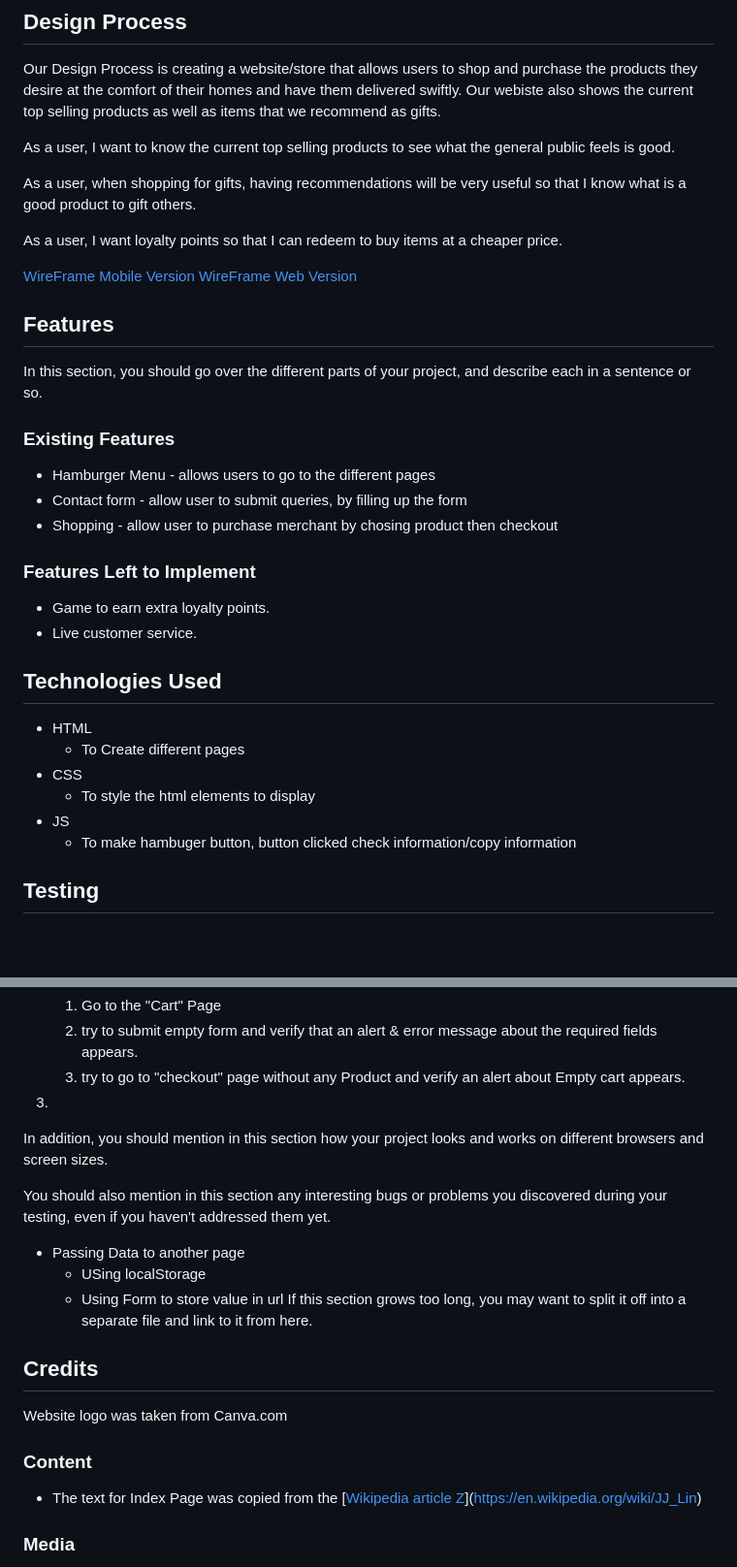
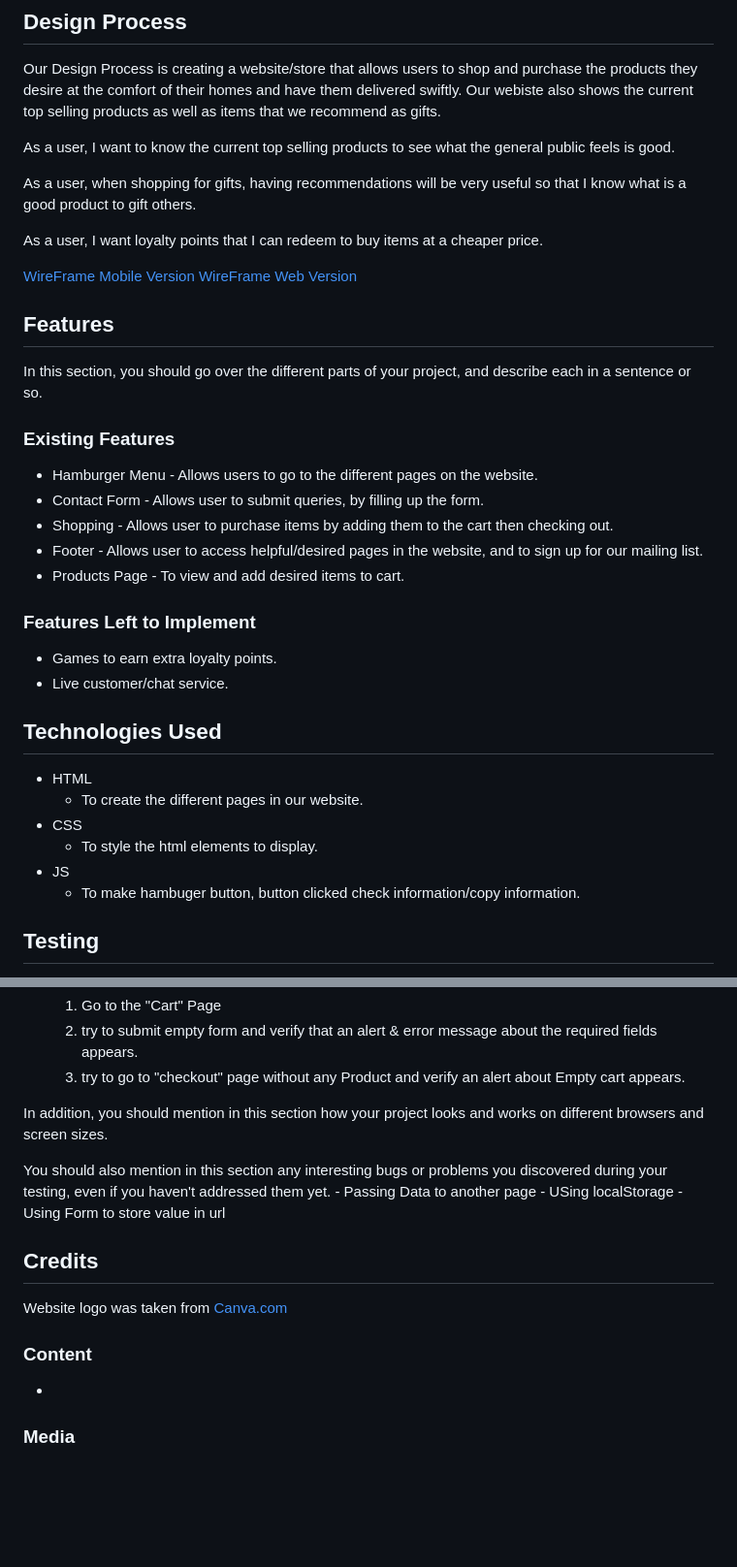
Before and after one commit to Ahhhrong/The-Fragrance, a Markdown page: README.md, 2 parts joined by grey strips. Shown at 97% size. GitHub-like rendering; blank space fills up the shorter version.

```diff
--- a/README.md
+++ b/README.md
@@ -9,7 +9,7 @@ As a user, I want to know the current top selling products to see what the gener
 
 As a user, when shopping for gifts, having recommendations will be very useful so that I know what is a good product to gift others.
 
-As a user, I want loyalty points so that I can redeem to buy items at a cheaper price.
+As a user, I want loyalty points that I can redeem to buy items at a cheaper price.
 
 
 [WireFrame Mobile Version](https://xd.adobe.com/view/0ab9d207-ccdc-435e-8940-6a53c28e42d2-5fea/)
@@ -21,23 +21,25 @@ As a user, I want loyalty points so that I can redeem to buy items at a cheaper
 In this section, you should go over the different parts of your project, and describe each in a sentence or so.
 
 ### Existing Features
-- Hamburger Menu - allows users to go to the different pages
-- Contact form  - allow user to submit queries, by filling up the form
-- Shopping - allow user to purchase merchant by chosing product then checkout
+- Hamburger Menu - Allows users to go to the different pages on the website.
+- Contact Form  - Allows user to submit queries, by filling up the form.
+- Shopping - Allows user to purchase items by adding them to the cart then checking out.
+- Footer - Allows user to access helpful/desired pages in the website, and to sign up for our mailing list.
+- Products Page - To view and add desired items to cart.
 
 
 ### Features Left to Implement
-- Game to earn extra loyalty points.
-- Live customer service.
+- Games to earn extra loyalty points.
+- Live customer/chat service.
 
 ## Technologies Used
 
 - HTML
-    - To Create different pages
+    - To create the different pages in our website.
 - CSS
-    - To style the html elements to display
+    - To style the html elements to display.
 - JS
-    -  To make hambuger button, button clicked check information/copy information
+    -  To make hambuger button, button clicked check information/copy information.
 
 ## Testing
 
@@ -53,22 +55,20 @@ For any scenarios that have not been automated, test the user stories manually a
    2. try to submit empty form and verify that an alert & error message about the required fields appears.
    3. try to go to "checkout" page without any Product  and verify an alert about Empty cart appears.
 
-3.
-
 
 
 In addition, you should mention in this section how your project looks and works on different browsers and screen sizes.
 
 You should also mention in this section any interesting bugs or problems you discovered during your testing, even if you haven't addressed them yet.
-- Passing Data to another page
+    - Passing Data to another page
     - USing localStorage
     - Using Form to store value in url
-If this section grows too long, you may want to split it off into a separate file and link to it from here.
+
 
 ## Credits
-Website logo was taken from Canva.com
+Website logo was taken from [Canva.com](https://www.canva.com/)
 
 ### Content
-- The text for Index Page was copied from the [[Wikipedia article Z](https://en.wikipedia.org/wiki/Z)](https://en.wikipedia.org/wiki/JJ_Lin)
+-
 
 ### Media
```
Also changed, not shown: other parts of README.md (+1 -1 lines).
